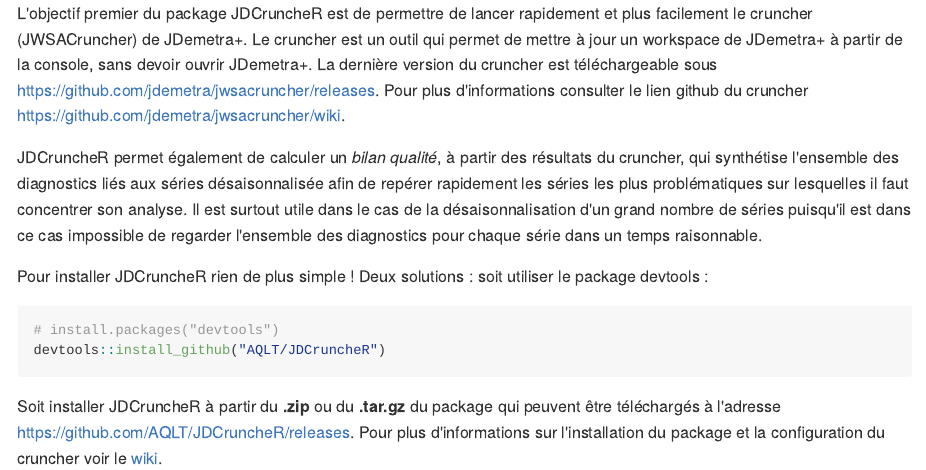
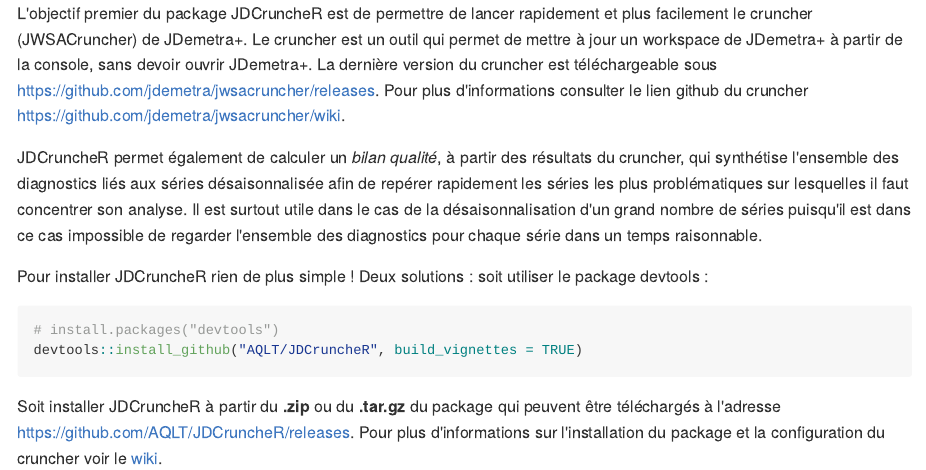
Before and after one commit to InseeFr/JDCruncheR, an R Markdown document (README.Rmd): the page in a window 1100 px wide, from its top. The pictures show the output file README.md that the author committed with the source, drawn offline in the style of GitHub.

Commit message:
README vignette correction

````diff
--- a/README.Rmd
+++ b/README.Rmd
@@ -20,6 +20,6 @@
 Pour installer JDCruncheR rien de plus simple ! Deux solutions :  soit utiliser le package devtools :
 ```{r gh-installation, eval = FALSE}
 # install.packages("devtools")
-devtools::install_github("AQLT/JDCruncheR")
+devtools::install_github("AQLT/JDCruncheR", build_vignettes = TRUE)
 ```
 Soit installer JDCruncheR à partir du **.zip** ou du **.tar.gz** du package qui peuvent être téléchargés à l'adresse <https://github.com/AQLT/JDCruncheR/releases>. Pour plus d'informations sur l'installation du package et la configuration du cruncher voir le [wiki](https://github.com/AQLT/JDCruncheR/wiki).
````
Also changed, not shown: README.md.
